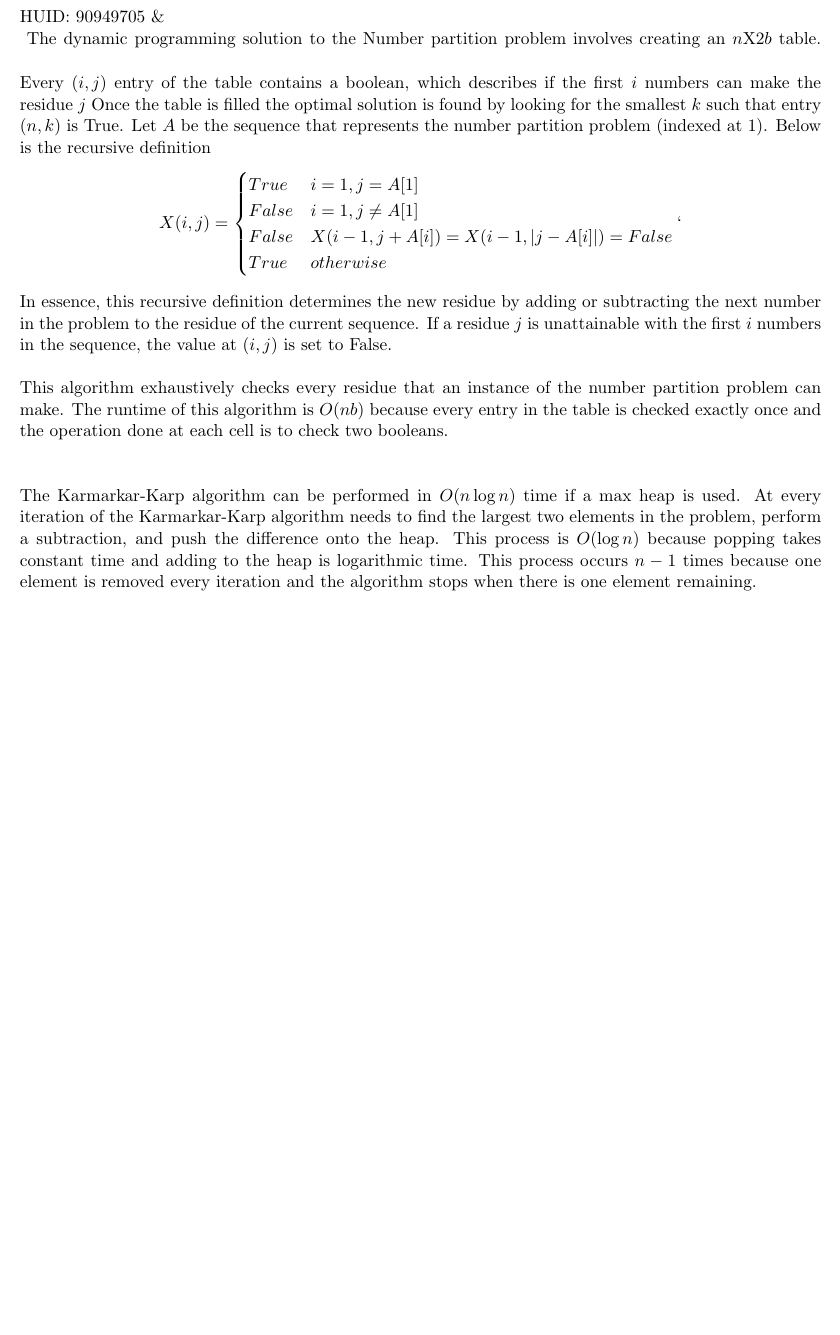
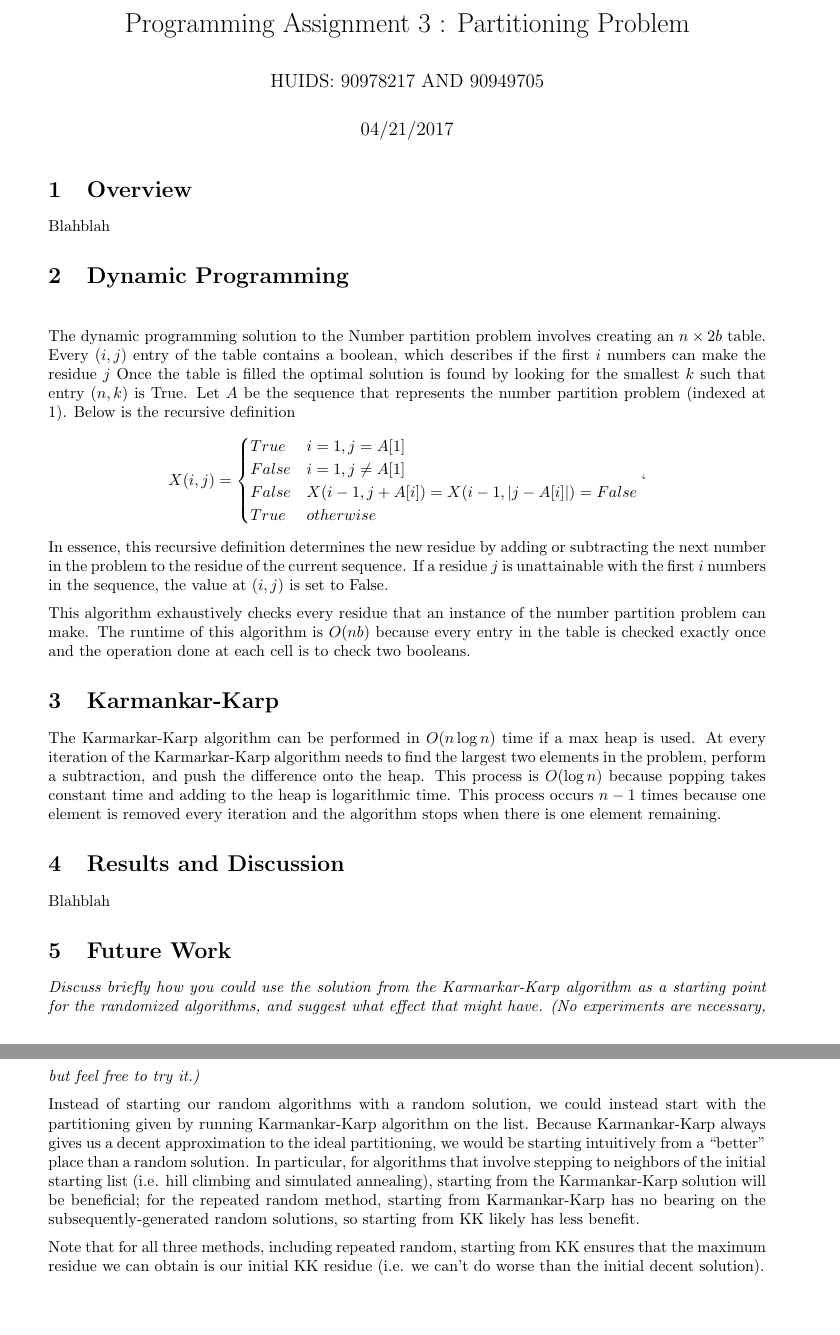
Before and after one commit to YaBoyLamp/pa3, a LaTeX document (writeup.tex): part of the page before the commit and two parts of pages 1 and 2 of 2 after it, the two joined at a grey line, cut at the place of the change, the shorter picture padded with empty space. Compiled offline with LaTeX, dvips and Ghostscript.

Commit message:
cleaned up file

```diff
--- a/writeup.tex
+++ b/writeup.tex
@@ -25,10 +25,20 @@
 \newcommand{\R}{{\bf R}}
 \newcommand{\Z}{{\bf Z}}
 
+\title{Programming Assignment 3 : Partitioning Problem}
+\author{HUIDS: 90978217 AND 90949705}
+\date{04/21/2017}
+
 \begin{document}
-	\noindent HUID: 90949705 \& \\
+
+\maketitle
+
+\section{Overview}
+Blahblah
+
+\section{Dynamic Programming}
 	\vspace{.2in}
-	The dynamic programming solution to the Number partition problem involves creating an $n$X$2b$ table. Every $(i,j)$ entry of the table contains a boolean, which describes if the first $i$ numbers can make the residue $j$  Once the table is filled the optimal solution is found by looking for the smallest $k$ such that entry $(n,k)$ is True. Let $A$ be the sequence that represents the number partition problem (indexed at 1). Below is the recursive definition
+	The dynamic programming solution to the Number partition problem involves creating an $n \times 2b$ table. Every $(i,j)$ entry of the table contains a boolean, which describes if the first $i$ numbers can make the residue $j$  Once the table is filled the optimal solution is found by looking for the smallest $k$ such that entry $(n,k)$ is True. Let $A$ be the sequence that represents the number partition problem (indexed at 1). Below is the recursive definition
 	\[X(i,j) =
 	\begin{cases}
 	 True & i = 1, j = A[1]\\
@@ -37,7 +47,21 @@
 	 True & otherwise
 	\end{cases}`
 	\]
-	In essence, this recursive definition determines the new residue by adding or subtracting the next number in the problem to the residue of the current sequence. If a residue $j$ is unattainable with the first $i$ numbers in the sequence, the value at $(i,j)$ is set to False. \\\\
-	This algorithm exhaustively checks every residue that an instance of the number partition problem can make. The runtime of this algorithm is $O(nb)$ because every entry in the table is checked exactly once and the operation done at each cell is to check two booleans.\\\\\\
+	In essence, this recursive definition determines the new residue by adding or subtracting the next number in the problem to the residue of the current sequence. If a residue $j$ is unattainable with the first $i$ numbers in the sequence, the value at $(i,j)$ is set to False.
+
+	This algorithm exhaustively checks every residue that an instance of the number partition problem can make. The runtime of this algorithm is $O(nb)$ because every entry in the table is checked exactly once and the operation done at each cell is to check two booleans.
+
+\section{Karmankar-Karp}
 	The Karmarkar-Karp algorithm can be performed in $O(n\log n)$ time if a max heap is used. At every iteration of the Karmarkar-Karp algorithm needs to find the largest two elements in the problem, perform a subtraction, and push the difference onto the heap. This process is $O(\log n)$ because popping takes constant time and adding to the heap is logarithmic time. This process occurs $n-1$ times because one element is removed every iteration and the algorithm stops when there is one element remaining.
+
+\section{Results and Discussion}
+	Blahblah
+
+\section{Future Work}
+	\textit{Discuss briefly how you could use the solution from the Karmarkar-Karp algorithm as a starting point for the randomized algorithms, and suggest what effect that might have. (No experiments are necessary, but feel free to try it.)}
+
+	Instead of starting our random algorithms with a random solution, we could instead start with the partitioning given by running Karmankar-Karp algorithm on the list. Because Karmankar-Karp always gives us a decent approximation to the ideal partitioning, we would be starting intuitively from a ``better" place than a random solution. In particular, for algorithms that involve stepping to neighbors of the initial starting list (i.e. hill climbing and simulated annealing), starting from the Karmankar-Karp solution will be beneficial; for the repeated random method, starting from Karmankar-Karp has no bearing on the subsequently-generated random solutions, so starting from KK likely has less benefit.
+
+	Note that for all three methods, including repeated random, starting from KK ensures that the maximum residue we can obtain is our initial KK residue (i.e. we can't do worse than the initial decent solution).
+
 \end{document}
```
Also changed, not shown: writeup.tex (18 more changed lines).
